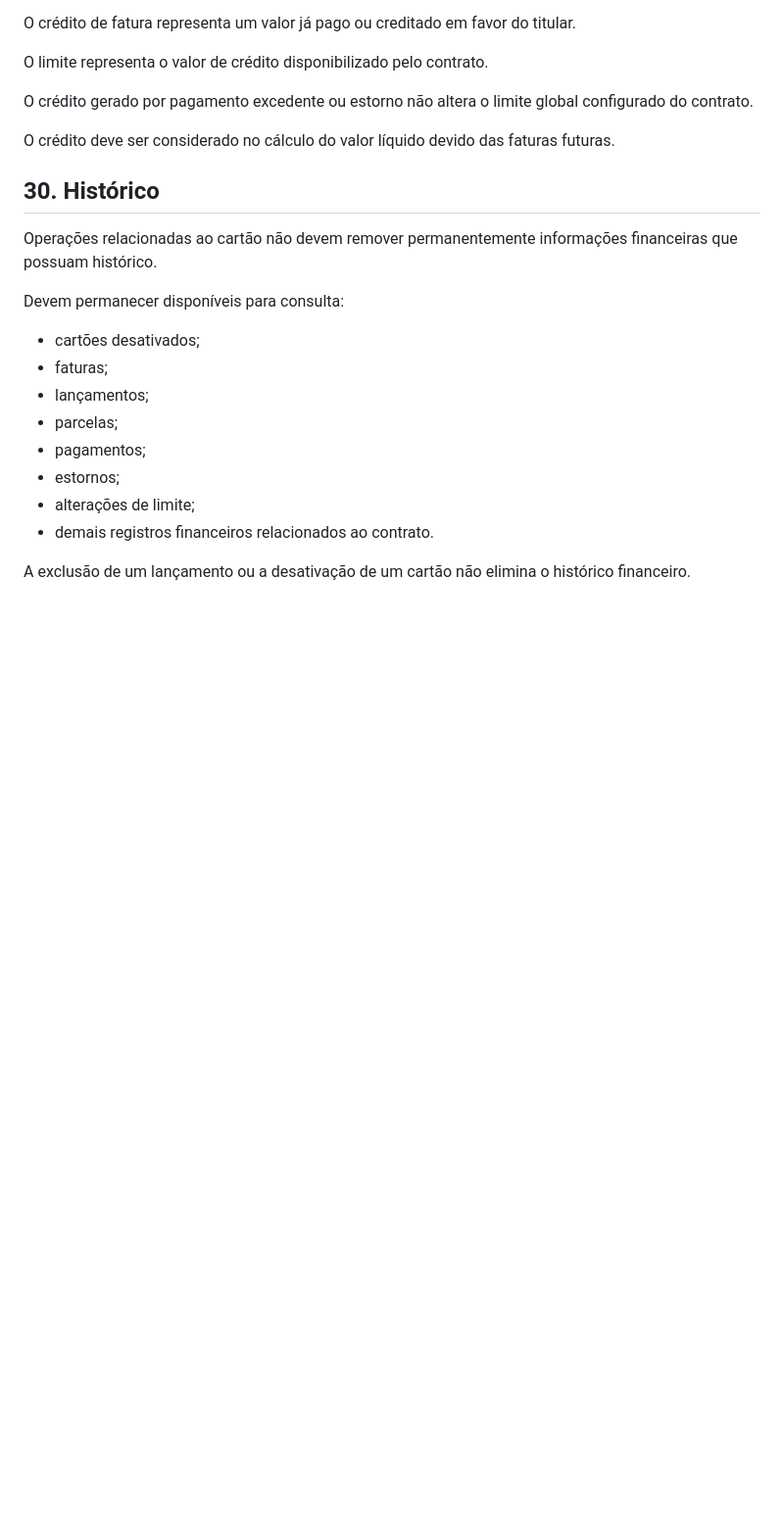
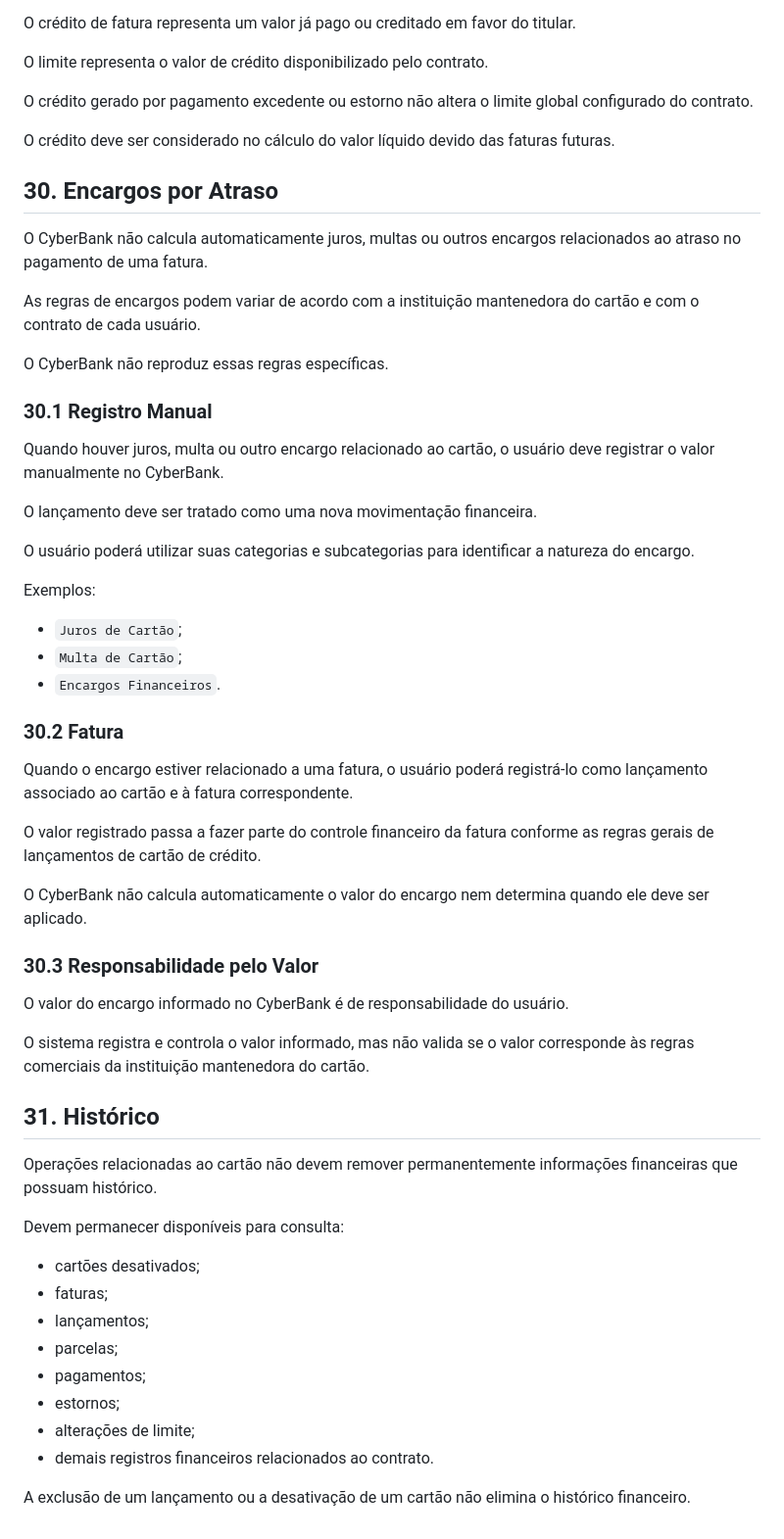
Before and after one commit to abnermiras/CyberBank, a Markdown page: docs/01-business/CREDIT-CARDS.md, the part around the change. Shown at 98% size. GitHub-like rendering; blank space fills up the shorter version.

Commit message:
Document late fees and user responsibilities for charges
Added sections on late fees and manual charge registration for credit cards.

```diff
--- a/docs/01-business/CREDIT-CARDS.md
+++ b/docs/01-business/CREDIT-CARDS.md
@@ -1066,9 +1066,52 @@ global configurado do contrato.
 
 O crédito deve ser considerado no cálculo do valor líquido devido das
 faturas futuras.
+## 30. Encargos por Atraso
+
+O CyberBank não calcula automaticamente juros, multas ou outros encargos
+relacionados ao atraso no pagamento de uma fatura.
+
+As regras de encargos podem variar de acordo com a instituição mantenedora
+do cartão e com o contrato de cada usuário.
+
+O CyberBank não reproduz essas regras específicas.
+
+### 30.1 Registro Manual
+
+Quando houver juros, multa ou outro encargo relacionado ao cartão, o usuário
+deve registrar o valor manualmente no CyberBank.
+
+O lançamento deve ser tratado como uma nova movimentação financeira.
+
+O usuário poderá utilizar suas categorias e subcategorias para identificar
+a natureza do encargo.
+
+Exemplos:
+
+* `Juros de Cartão`;
+* `Multa de Cartão`;
+* `Encargos Financeiros`.
+
+### 30.2 Fatura
+
+Quando o encargo estiver relacionado a uma fatura, o usuário poderá
+registrá-lo como lançamento associado ao cartão e à fatura correspondente.
+
+O valor registrado passa a fazer parte do controle financeiro da fatura
+conforme as regras gerais de lançamentos de cartão de crédito.
+
+O CyberBank não calcula automaticamente o valor do encargo nem determina
+quando ele deve ser aplicado.
+
+### 30.3 Responsabilidade pelo Valor
+
+O valor do encargo informado no CyberBank é de responsabilidade do usuário.
+
+O sistema registra e controla o valor informado, mas não valida se o valor
+corresponde às regras comerciais da instituição mantenedora do cartão.
 
 
-## 30. Histórico
+## 31. Histórico
 
 Operações relacionadas ao cartão não devem remover permanentemente
 informações financeiras que possuam histórico.
```
